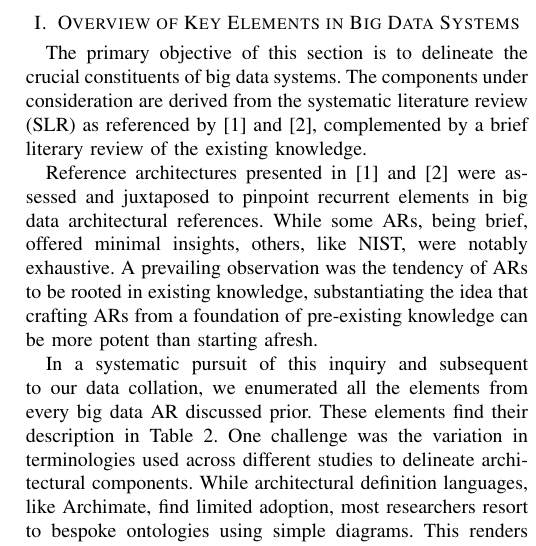
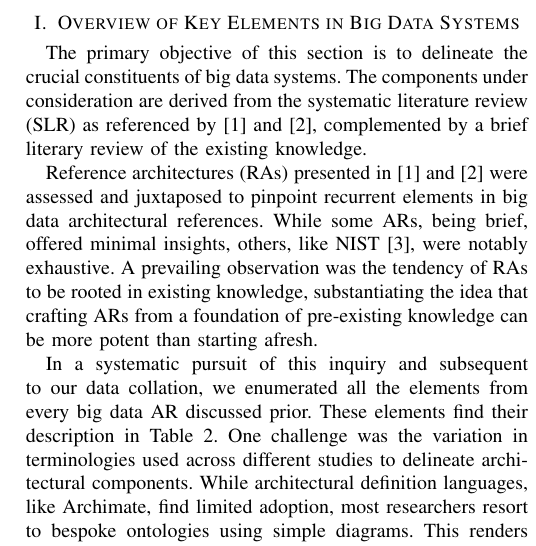
Before and after one commit to Polyhistor/SITIS-conference-BD-testing, a LaTeX paper (conference_101719.tex): part of one column of page 1 of 3, cut so that both start at the same text. Compiled offline with pdfLaTeX; a missing font is replaced by an installed copy or a similar font; a LaTeX package or settings file that is missing is left out.

Commit message:
updated some other parts

```diff
--- a/conference_101719.tex
+++ b/conference_101719.tex
@@ -15,7 +15,7 @@
 
 The primary objective of this section is to delineate the crucial constituents of big data systems. The components under consideration are derived from the systematic literature review (SLR) as referenced by \cite{b1} and \cite{b2}, complemented by a brief literary review of the existing knowledge.
 
-Reference architectures presented in \cite{b1} and \cite{b2} were assessed and juxtaposed to pinpoint recurrent elements in big data architectural references. While some ARs, being brief, offered minimal insights, others, like NIST, were notably exhaustive. A prevailing observation was the tendency of ARs to be rooted in existing knowledge, substantiating the idea that crafting ARs from a foundation of pre-existing knowledge can be more potent than starting afresh.
+Reference architectures (RAs) presented in \cite{b1} and \cite{b2} were assessed and juxtaposed to pinpoint recurrent elements in big data architectural references. While some ARs, being brief, offered minimal insights, others, like NIST \cite{b3}, were notably exhaustive. A prevailing observation was the tendency of RAs to be rooted in existing knowledge, substantiating the idea that crafting ARs from a foundation of pre-existing knowledge can be more potent than starting afresh.
 
 In a systematic pursuit of this inquiry and subsequent to our data collation, we enumerated all the elements from every big data AR discussed prior. These elements find their description in Table 2. One challenge was the variation in terminologies used across different studies to delineate architectural components. While architectural definition languages, like Archimate, find limited adoption, most researchers resort to bespoke ontologies using simple diagrams. This renders comparison challenging, often necessitating translation from one conceptual framework to another.
 
```
Also changed, not shown: conference_101719.pdf, 4 other files.
